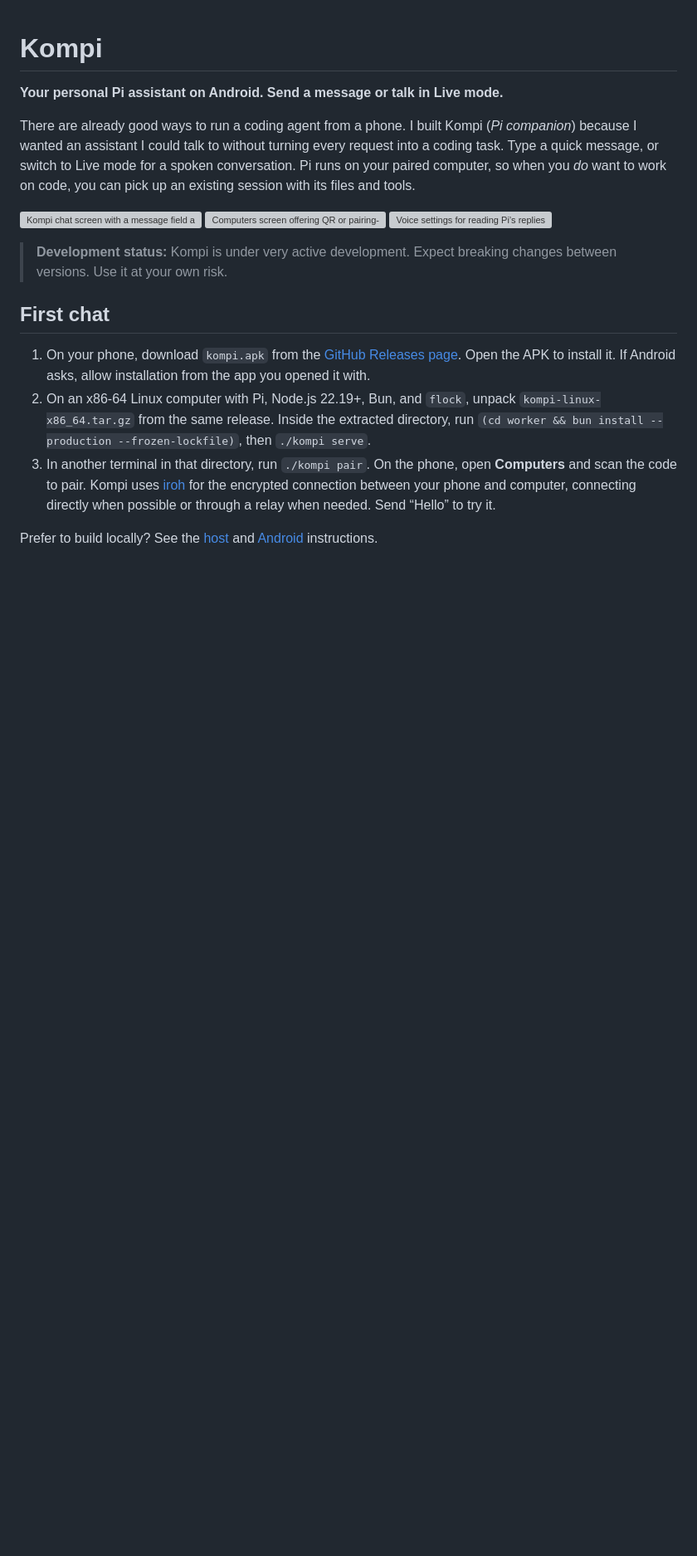
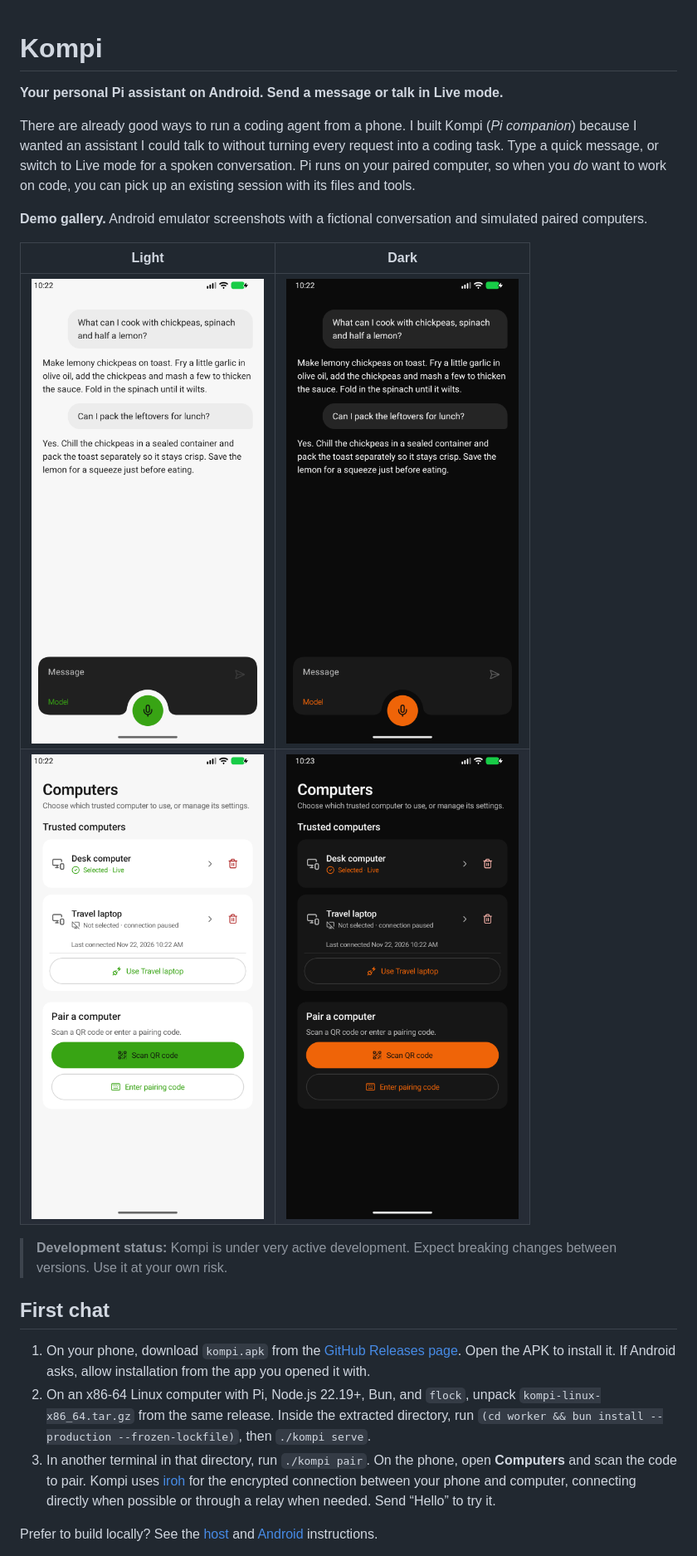
Before and after one commit to karlis-vagalis/kompi, a Markdown page: README.md, the part around the change. Shown at 83% size. GitHub-like rendering; pictures changed too: docs/screenshots/chat-dark.png (added), docs/screenshots/chat-light.png (added), docs/screenshots/computers-dark.png (added); blank space fills up the shorter version; grey boxes are pictures that could not be loaded.

Commit message:
docs: show demo chats and paired computers in both themes

```diff
--- a/README.md
+++ b/README.md
@@ -4,11 +4,12 @@
 
 There are already good ways to run a coding agent from a phone. I built Kompi (*Pi companion*) because I wanted an assistant I could talk to without turning every request into a coding task. Type a quick message, or switch to Live mode for a spoken conversation. Pi runs on your paired computer, so when you *do* want to work on code, you can pick up an existing session with its files and tools.
 
-<p>
-  <img src="docs/screenshots/chat.png" width="30%" alt="Kompi chat screen with a message field and microphone">
-  <img src="docs/screenshots/computers.png" width="30%" alt="Computers screen offering QR or pairing-code setup">
-  <img src="docs/screenshots/settings.png" width="30%" alt="Voice settings for reading Pi’s replies aloud">
-</p>
+**Demo gallery.** Android emulator screenshots with a fictional conversation and simulated paired computers.
+
+| Light | Dark |
+| --- | --- |
+| [![Light chat: Pi suggests lemony chickpeas and explains how to pack leftovers.](docs/screenshots/chat-light.png)](docs/screenshots/chat-light.png) | [![Dark chat: the same meal-planning conversation.](docs/screenshots/chat-dark.png)](docs/screenshots/chat-dark.png) |
+| [![Light Computers screen: Desk computer selected, Travel laptop also paired.](docs/screenshots/computers-light.png)](docs/screenshots/computers-light.png) | [![Dark Computers screen showing the same two trusted computers.](docs/screenshots/computers-dark.png)](docs/screenshots/computers-dark.png) |
 
 > **Development status:** Kompi is under very active development. Expect breaking changes between versions. Use it at your own risk.
 
```
